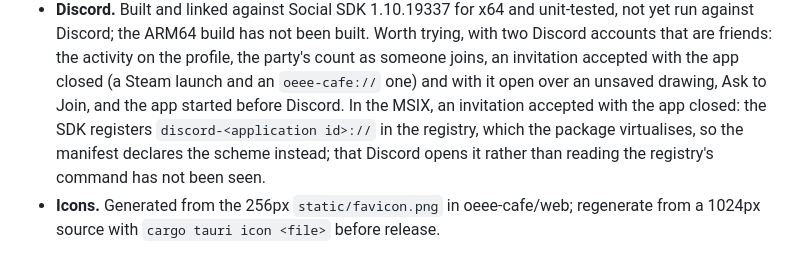
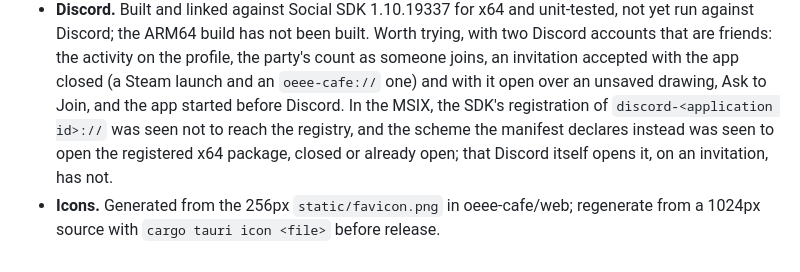
Before and after one commit to oeee-cafe/desktop, a Markdown page: README.md, the part around the change. Rendered like a GitHub page.

Commit message:
Say what was seen of the Store package's Discord scheme
Registered unpacked, the x64 package's SDK registration of
discord-<application id>:// stayed inside the package, and opening the
scheme started the package, or brought it forward when it was open.

Co-Authored-By: Claude Opus 5.5 <noreply@anthropic.com>

```diff
--- a/README.md
+++ b/README.md
@@ -333,10 +333,10 @@ changing it.
   the profile, the party's count as someone joins, an invitation accepted
   with the app closed (a Steam launch and an `oeee-cafe://` one) and with it
   open over an unsaved drawing, Ask to Join, and the app started before
-  Discord. In the MSIX, an invitation accepted with the app closed: the SDK
-  registers `discord-<application id>://` in the registry, which the
-  package virtualises, so the manifest declares the scheme instead; that
-  Discord opens it rather than reading the registry's command has not been
-  seen.
+  Discord. In the MSIX, the SDK's registration of
+  `discord-<application id>://` was seen not to reach the registry, and the
+  scheme the manifest declares instead was seen to open the registered x64
+  package, closed or already open; that Discord itself opens it, on an
+  invitation, has not.
 - **Icons.** Generated from the 256px `static/favicon.png` in oeee-cafe/web; regenerate from a
   1024px source with `cargo tauri icon <file>` before release.
```
